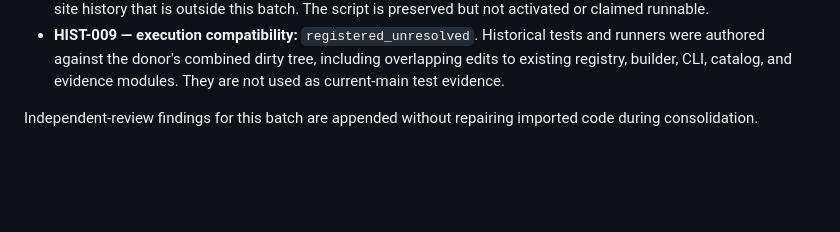
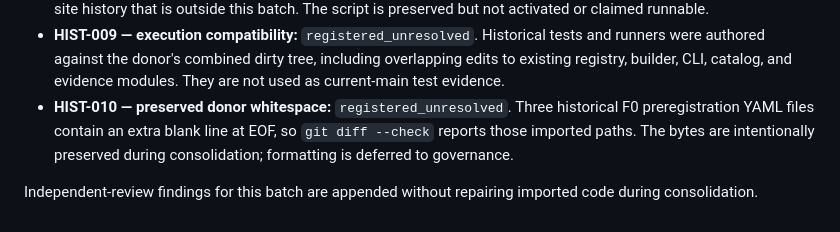
Before and after one commit to 1587causalai/TabU-lab, a Markdown page: docs/reviews/history-import-register.md, the part around the change. Drawn GitHub-style; blank space fills up the shorter version.

Commit message:
docs: register evaluation history import findings
Signed-off-by: JaredKarma <wehub@example.com>

```diff
--- a/docs/reviews/history-import-register.md
+++ b/docs/reviews/history-import-register.md
@@ -69,6 +69,10 @@ the consolidation phase.
   runners were authored against the donor's combined dirty tree, including overlapping
   edits to existing registry, builder, CLI, catalog, and evidence modules. They are not
   used as current-main test evidence.
+- **HIST-010 — preserved donor whitespace:** `registered_unresolved`. Three historical
+  F0 preregistration YAML files contain an extra blank line at EOF, so
+  `git diff --check` reports those imported paths. The bytes are intentionally preserved
+  during consolidation; formatting is deferred to governance.
 
 Independent-review findings for this batch are appended without repairing imported
 code during consolidation.
```
